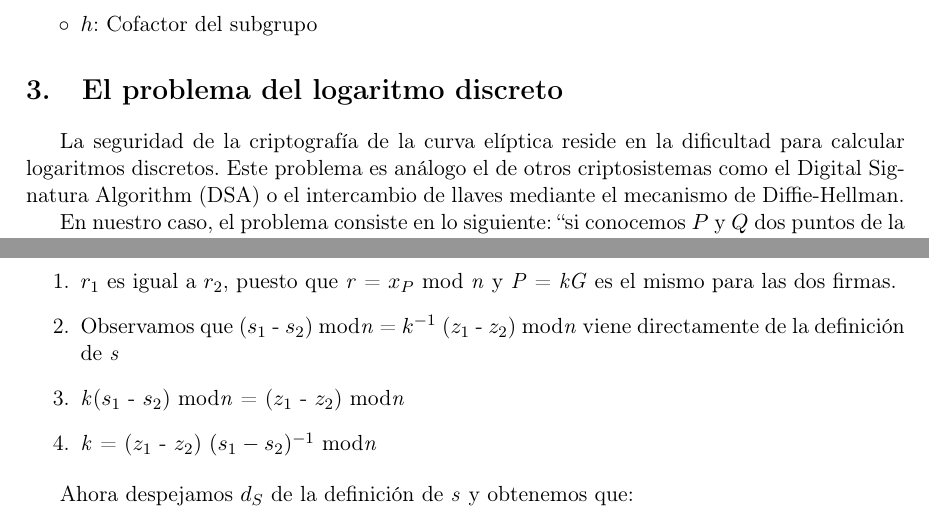
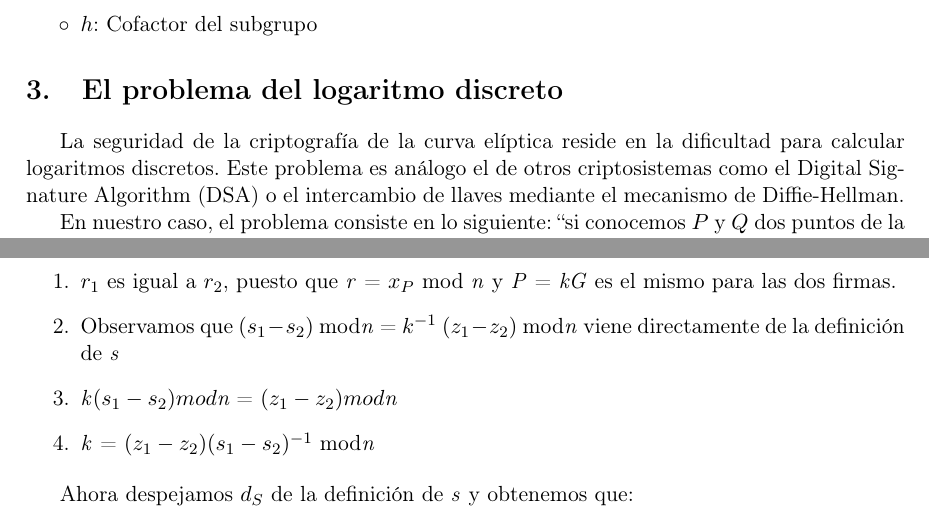
Before and after one commit to SofiaAlmeida/TrabajoSPSI, a LaTeX document (trabajo.tex): two parts of pages 7 and 10 of 10, joined at a grey line, cut so that both start at the same text. Compiled offline with pdfLaTeX.

Commit message:
Revisión

```diff
--- a/trabajo.tex
+++ b/trabajo.tex
@@ -260,7 +260,7 @@ Expuestas todas las herramientas necesarias, los parámetros de dominio para los
 \end{itemize}
 %----
 \section{El problema del logaritmo discreto}
-La seguridad de la criptografía de la curva elíptica reside en la dificultad para calcular logaritmos discretos. Este problema es análogo el de otros criptosistemas como el Digital Signatura Algorithm (DSA) o el intercambio de llaves mediante el mecanismo de Diffie-Hellman.
+La seguridad de la criptografía de la curva elíptica reside en la dificultad para calcular logaritmos discretos. Este problema es análogo el de otros criptosistemas como el Digital Signature Algorithm (DSA) o el intercambio de llaves mediante el mecanismo de Diffie-Hellman.
 
 En nuestro caso, el problema consiste en lo siguiente: ``si conocemos $ P $ y $ Q $ dos puntos de la curva elíptica, ?`podemos encontrar un $ k $ tal que $ Q = kP $? ''. Vemos que no estamos calculando un logaritmo como tal pero se sigue usando ese término por analogía a otros sistemas como se ha mencionado anteriormente.
 
@@ -359,9 +359,9 @@ Para descubrir la clave privada \textit{$d_S$} necesitamos calcular \textit{k} a
 
 \begin{enumerate}
 	\item $r_1$ es igual a $r_2$, puesto que \textit{r} = \textit{$x_P$} mod \textit{n} y \textit{P} = \textit{kG} es el mismo para las dos firmas.
-	\item Observamos que  (\textit{$s_1$} - \textit{$s_2$}) mod\textit{n} = \textit{$k^{-1}$} (\textit{$z_1$} - \textit{$z_2$}) mod\textit{n} viene directamente de la definición de \textit{s}
-	\item \textit{k}(\textit{$s_1$} - \textit{$s_2$}) mod\textit{n} = (\textit{$z_1$} - \textit{$z_2$}) mod\textit{n}
-	\item \textit{k}  = (\textit{$z_1$} - \textit{$z_2$}) $(\textit{$s_1$} - \textit{$s_2$})^{-1}$ mod\textit{n}
+	\item Observamos que  $(\textit{$s_1$} - \textit{$s_2$})$ mod\textit{n} = \textit{$k^{-1}$} $(\textit{$z_1$} - \textit{$z_2$})$ mod\textit{n} viene directamente de la definición de \textit{s}
+	\item \textit{k}$(\textit{$s_1$} - \textit{$s_2$}) mod\textit{n}$ = $(\textit{$z_1$} - \textit{$z_2$}) mod\textit{n}$
+	\item \textit{k}  = $(\textit{$z_1$} - \textit{$z_2$}) (\textit{$s_1$} - \textit{$s_2$})^{-1}$ mod\textit{n}
 \end{enumerate}
 
 Ahora despejamos \textit{$d_S$} de la definición de \textit{s} y obtenemos que:
```
Also changed, not shown: trabajo.pdf.
